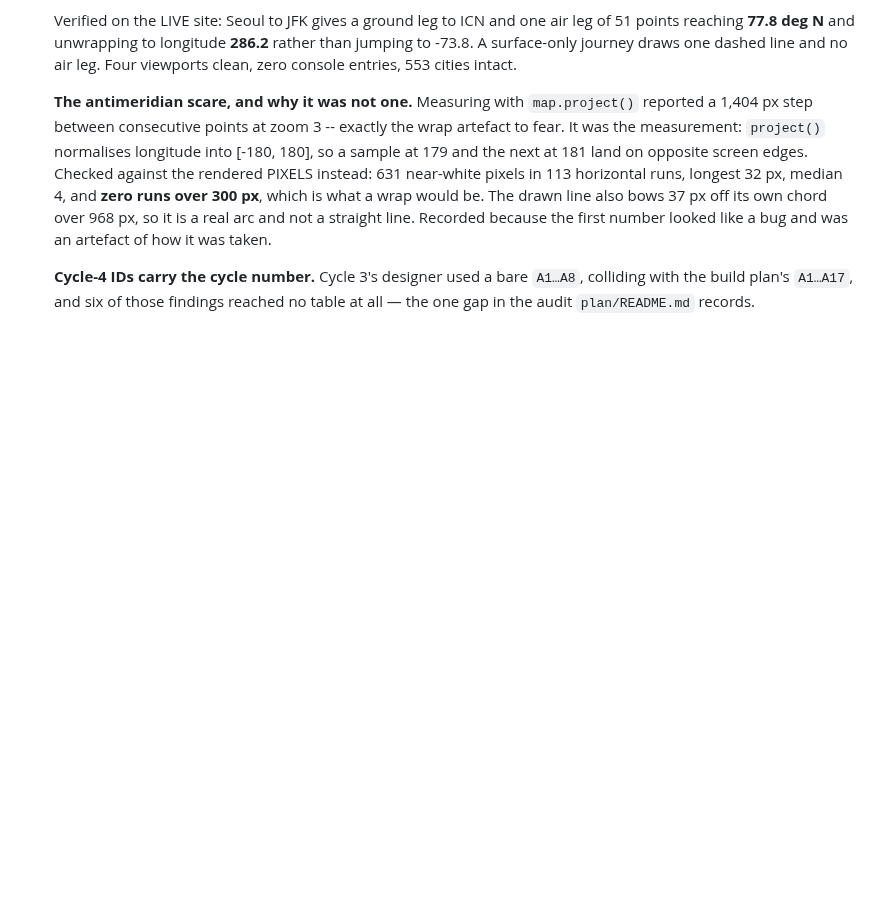
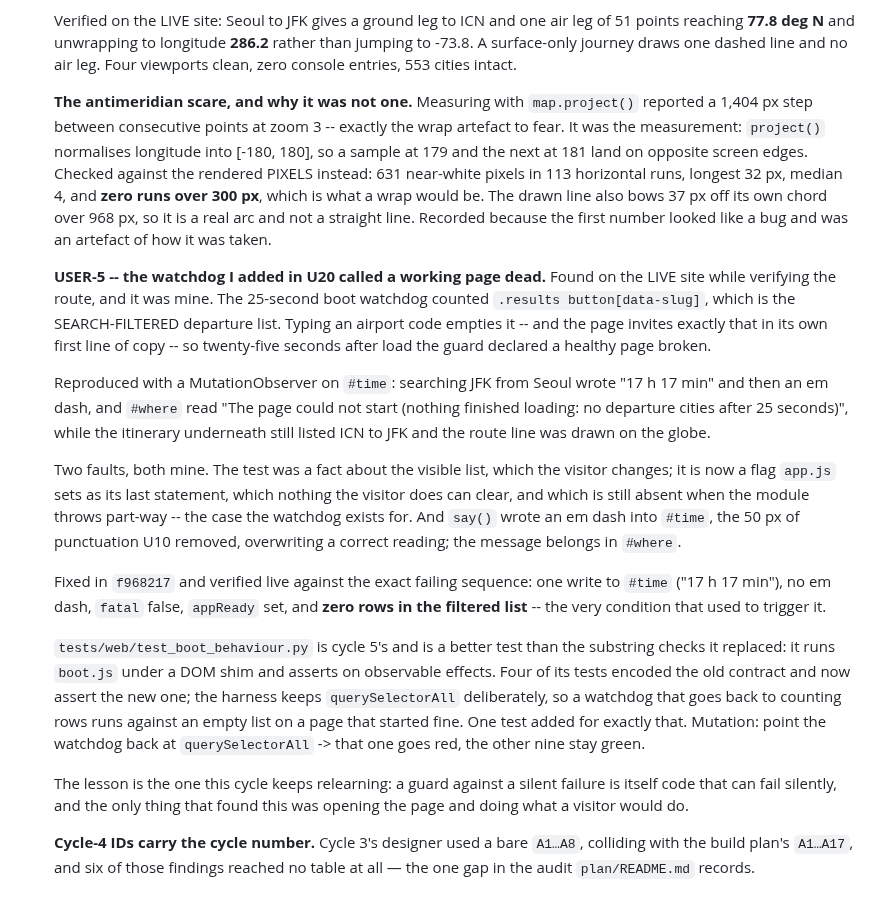
Before and after one commit to hletrd/transport-maps, a Markdown page: plan/2026-09-10-c4-page-deploy-and-licence.md, the part around the change. Drawn GitHub-style; blank space fills up the shorter version.

Commit message:
docs(plan): 📝 the watchdog that called a working page dead, and how it was found
USER-5. The 25-second boot watchdog added in U20 counted the SEARCH-FILTERED
departure list, so typing an airport code -- which the page invites in its own
first line of copy -- emptied it and the guard declared a healthy page broken
twenty-five seconds later. It overwrote a correct reading with an em dash and
wrote "The page could not start" while the itinerary below still listed ICN to
JFK and the route was drawn on the globe.

Mine, shipped, live, and found only by opening the page and doing what a
visitor would do. Recorded with the reproduction, the two faults, and the fix
verified live against the exact failing sequence.

Also recorded: cycle 5's test_boot_behaviour.py is a better test than the
substring checks I had written for the same file, and it caught this class of
thing by construction. Four of its tests encoded the old contract and now
assert the new one; its harness keeps querySelectorAll on purpose so a
regression runs against an empty list on a page that started fine.

The lesson this cycle keeps relearning: a guard against a silent failure is
itself code that can fail silently.

```diff
--- a/plan/2026-09-10-c4-page-deploy-and-licence.md
+++ b/plan/2026-09-10-c4-page-deploy-and-licence.md
@@ -788,6 +788,44 @@ whose output only changes at the next build; both say so.
   arc and not a straight line. Recorded because the first number looked like a
   bug and was an artefact of how it was taken.
 
+  **USER-5 -- the watchdog I added in U20 called a working page dead.**
+  Found on the LIVE site while verifying the route, and it was mine. The
+  25-second boot watchdog counted `.results button[data-slug]`, which is the
+  SEARCH-FILTERED departure list. Typing an airport code empties it -- and the
+  page invites exactly that in its own first line of copy -- so twenty-five
+  seconds after load the guard declared a healthy page broken.
+
+  Reproduced with a MutationObserver on `#time`: searching JFK from Seoul
+  wrote "17 h 17 min" and then an em dash, and `#where` read "The page could
+  not start (nothing finished loading: no departure cities after 25 seconds)",
+  while the itinerary underneath still listed ICN to JFK and the route line
+  was drawn on the globe.
+
+  Two faults, both mine. The test was a fact about the visible list, which the
+  visitor changes; it is now a flag `app.js` sets as its last statement, which
+  nothing the visitor does can clear, and which is still absent when the module
+  throws part-way -- the case the watchdog exists for. And `say()` wrote an em
+  dash into `#time`, the 50 px of punctuation U10 removed, overwriting a
+  correct reading; the message belongs in `#where`.
+
+  Fixed in `f968217` and verified live against the exact failing sequence:
+  one write to `#time` ("17 h 17 min"), no em dash, `fatal` false,
+  `appReady` set, and **zero rows in the filtered list** -- the very condition
+  that used to trigger it.
+
+  `tests/web/test_boot_behaviour.py` is cycle 5's and is a better test than the
+  substring checks it replaced: it runs `boot.js` under a DOM shim and asserts
+  on observable effects. Four of its tests encoded the old contract and now
+  assert the new one; the harness keeps `querySelectorAll` deliberately, so a
+  watchdog that goes back to counting rows runs against an empty list on a page
+  that started fine. One test added for exactly that. Mutation: point the
+  watchdog back at `querySelectorAll` -> that one goes red, the other nine stay
+  green.
+
+  The lesson is the one this cycle keeps relearning: a guard against a silent
+  failure is itself code that can fail silently, and the only thing that found
+  this was opening the page and doing what a visitor would do.
+
   **Cycle-4 IDs carry the cycle number.** Cycle 3's designer used a bare
   `A1…A8`, colliding with the build plan's `A1…A17`, and six of those findings
   reached no table at all — the one gap in the audit `plan/README.md` records.
```
